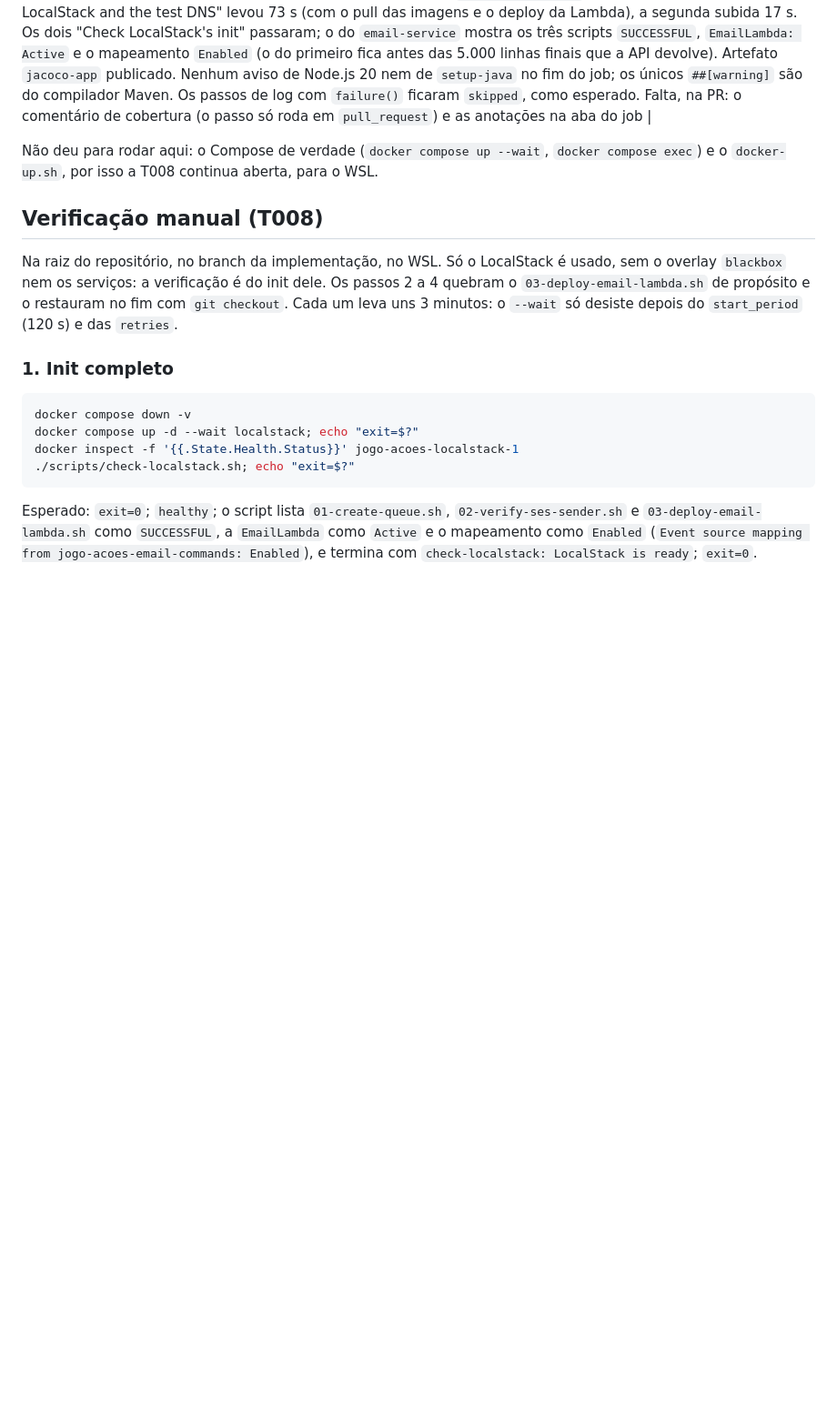
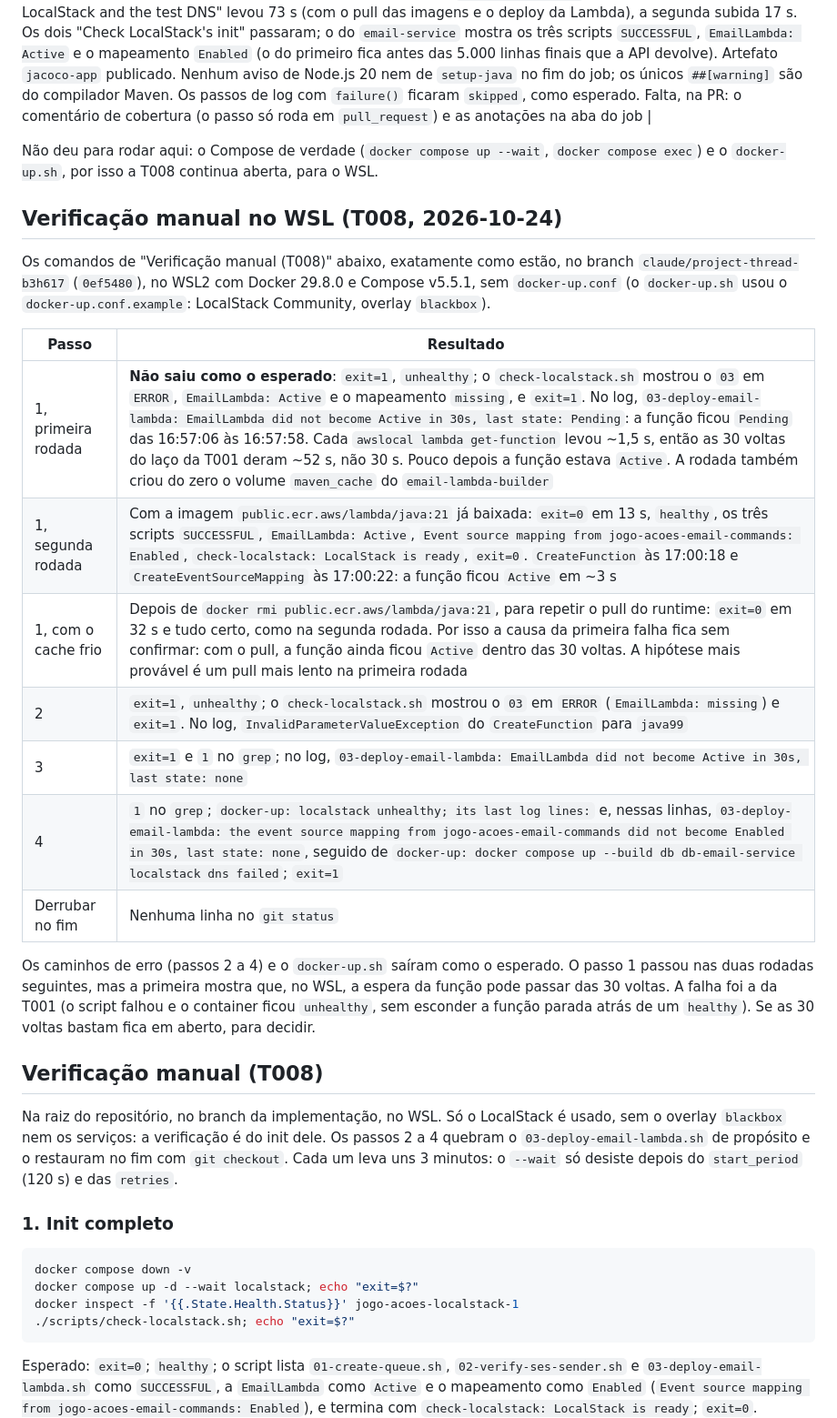
Before and after one commit to lalgarve/jogo-acoes, a Markdown page: specs/05-055-ci-deploy-lambda-e-actions-node24/tasks.md, the part around one of its changes. Shown at 91% size. GitHub-like rendering; blank space fills up the shorter version.

Commit message:
docs: record spec 05-055's manual check (T008) in WSL
Co-Authored-By: Claude Opus 5.5 <noreply@anthropic.com>

```diff
--- a/specs/05-055-ci-deploy-lambda-e-actions-node24/tasks.md
+++ b/specs/05-055-ci-deploy-lambda-e-actions-node24/tasks.md
@@ -49,6 +49,29 @@ com `docker run` na rede do host, como o `cloud-up.sh` faz, com os scripts de
 
 Não deu para rodar aqui: o Compose de verdade (`docker compose up --wait`, `docker compose exec`)
 e o `docker-up.sh`, por isso a T008 continua aberta, para o WSL.
+
+## Verificação manual no WSL (T008, 2026-10-24)
+
+Os comandos de "Verificação manual (T008)" abaixo, exatamente como estão, no branch
+`claude/project-thread-b3h617` (`0ef5480`), no WSL2 com Docker 29.8.0 e Compose v5.5.1, sem
+`docker-up.conf` (o `docker-up.sh` usou o `docker-up.conf.example`: LocalStack Community, overlay
+`blackbox`).
+
+| Passo | Resultado |
+|---|---|
+| 1, primeira rodada | **Não saiu como o esperado**: `exit=1`, `unhealthy`; o `check-localstack.sh` mostrou o `03` em `ERROR`, `EmailLambda: Active` e o mapeamento `missing`, e `exit=1`. No log, `03-deploy-email-lambda: EmailLambda did not become Active in 30s, last state: Pending`: a função ficou `Pending` das 16:57:06 às 16:57:58. Cada `awslocal lambda get-function` levou ~1,5 s, então as 30 voltas do laço da T001 deram ~52 s, não 30 s. Pouco depois a função estava `Active`. A rodada também criou do zero o volume `maven_cache` do `email-lambda-builder` |
+| 1, segunda rodada | Com a imagem `public.ecr.aws/lambda/java:21` já baixada: `exit=0` em 13 s, `healthy`, os três scripts `SUCCESSFUL`, `EmailLambda: Active`, `Event source mapping from jogo-acoes-email-commands: Enabled`, `check-localstack: LocalStack is ready`, `exit=0`. `CreateFunction` às 17:00:18 e `CreateEventSourceMapping` às 17:00:22: a função ficou `Active` em ~3 s |
+| 1, com o cache frio | Depois de `docker rmi public.ecr.aws/lambda/java:21`, para repetir o pull do runtime: `exit=0` em 32 s e tudo certo, como na segunda rodada. Por isso a causa da primeira falha fica sem confirmar: com o pull, a função ainda ficou `Active` dentro das 30 voltas. A hipótese mais provável é um pull mais lento na primeira rodada |
+| 2 | `exit=1`, `unhealthy`; o `check-localstack.sh` mostrou o `03` em `ERROR` (`EmailLambda: missing`) e `exit=1`. No log, `InvalidParameterValueException` do `CreateFunction` para `java99` |
+| 3 | `exit=1` e `1` no `grep`; no log, `03-deploy-email-lambda: EmailLambda did not become Active in 30s, last state: none` |
+| 4 | `1` no `grep`; `docker-up: localstack unhealthy; its last log lines:` e, nessas linhas, `03-deploy-email-lambda: the event source mapping from jogo-acoes-email-commands did not become Enabled in 30s, last state: none`, seguido de `docker-up: docker compose up --build db db-email-service localstack dns failed`; `exit=1` |
+| Derrubar no fim | Nenhuma linha no `git status` |
+
+Os caminhos de erro (passos 2 a 4) e o `docker-up.sh` saíram como o esperado. O passo 1 passou
+nas duas rodadas seguintes, mas a primeira mostra que, no WSL, a espera da função pode passar
+das 30 voltas. A falha foi a da T001 (o script falhou e o container ficou `unhealthy`, sem
+esconder a função parada atrás de um `healthy`). Se as 30 voltas bastam fica em aberto, para
+decidir.
 
 ## Verificação manual (T008)
 
```
Also changed, not shown: other parts of specs/05-055-ci-deploy-lambda-e-actions-node24/tasks.md (+1 -1 lines).
